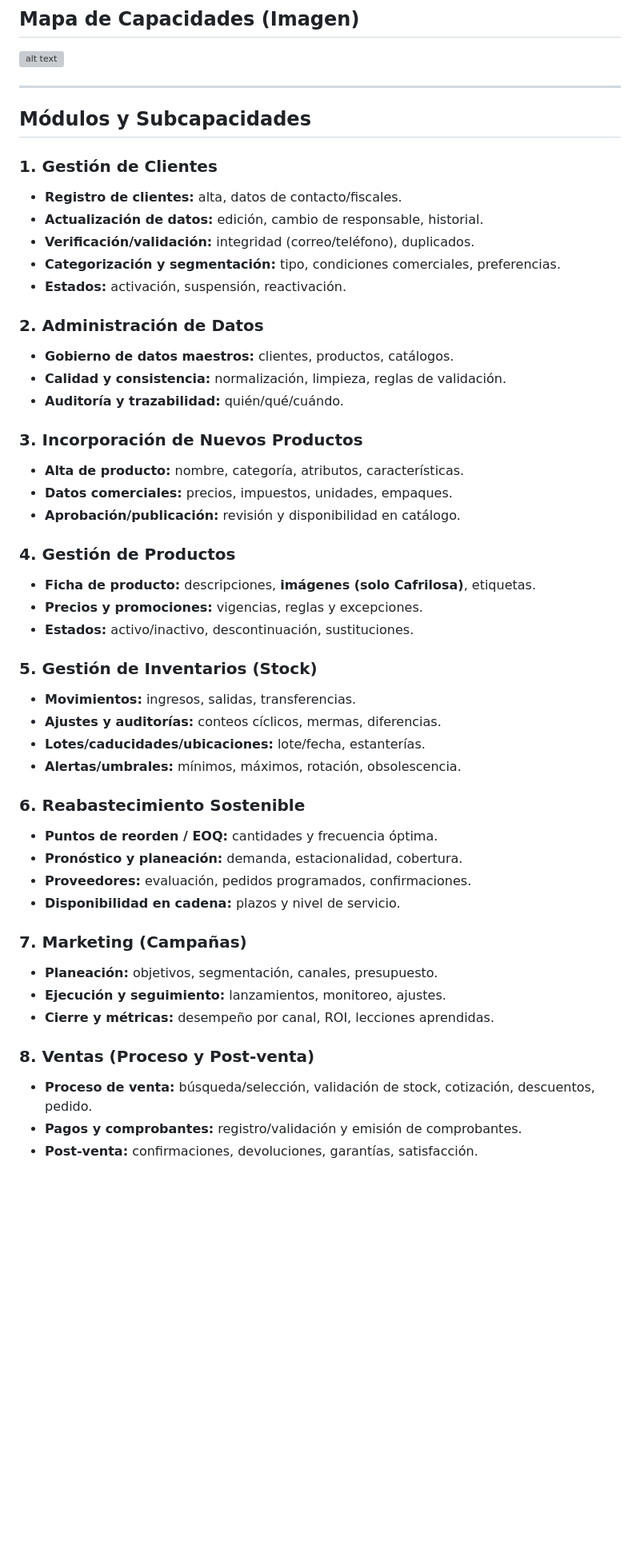
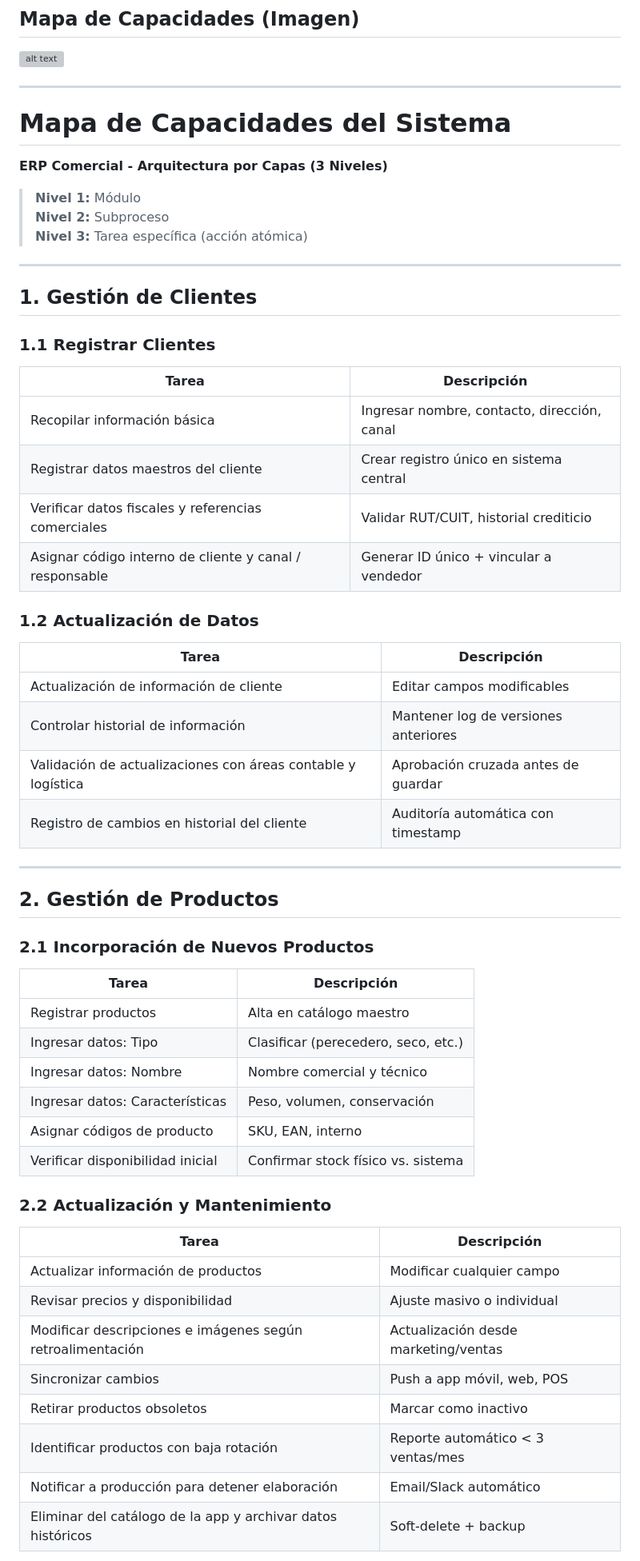
Before and after one commit to NextLogic2025/Capri-vents, a Markdown page: Arquitectura/1 Mapa de Capacidades/InformacionMapaCapacidades.md, the part around one of its changes. Shown at 80% size. GitHub-like rendering; blank space fills up the shorter version; grey boxes are pictures that could not be loaded.

Commit message:
Mapa Actualizado 2

```diff
--- a/Arquitectura/1 Mapa de Capacidades/InformacionMapaCapacidades.md
+++ b/Arquitectura/1 Mapa de Capacidades/InformacionMapaCapacidades.md
@@ -41,50 +41,56 @@ Un **Mapa de Capacidades** organiza, en lenguaje de negocio, **lo que el sistema
 ---
 
 
+# Mapa de Capacidades del Sistema
+**ERP Comercial - Arquitectura por Capas (3 Niveles)**
 
-## Módulos y Subcapacidades
+> **Nivel 1:** Módulo
+> **Nivel 2:** Subproceso
+> **Nivel 3:** Tarea específica (acción atómica)
 
-### 1. Gestión de Clientes
-- **Registro de clientes:** alta, datos de contacto/fiscales.
-- **Actualización de datos:** edición, cambio de responsable, historial.
-- **Verificación/validación:** integridad (correo/teléfono), duplicados.
-- **Categorización y segmentación:** tipo, condiciones comerciales, preferencias.
-- **Estados:** activación, suspensión, reactivación.
+---
 
-### 2. Administración de Datos
-- **Gobierno de datos maestros:** clientes, productos, catálogos.
-- **Calidad y consistencia:** normalización, limpieza, reglas de validación.
-- **Auditoría y trazabilidad:** quién/qué/cuándo.
+## 1. Gestión de Clientes
 
-### 3. Incorporación de Nuevos Productos
-- **Alta de producto:** nombre, categoría, atributos, características.
-- **Datos comerciales:** precios, impuestos, unidades, empaques.
-- **Aprobación/publicación:** revisión y disponibilidad en catálogo.
+### 1.1 Registrar Clientes
+| Tarea | Descripción |
+|------|-------------|
+| Recopilar información básica | Ingresar nombre, contacto, dirección, canal |
+| Registrar datos maestros del cliente | Crear registro único en sistema central |
+| Verificar datos fiscales y referencias comerciales | Validar RUT/CUIT, historial crediticio |
+| Asignar código interno de cliente y canal / responsable | Generar ID único + vincular a vendedor |
 
-### 4. Gestión de Productos
-- **Ficha de producto:** descripciones, **imágenes (solo Cafrilosa)**, etiquetas.
-- **Precios y promociones:** vigencias, reglas y excepciones.
-- **Estados:** activo/inactivo, descontinuación, sustituciones.
+### 1.2 Actualización de Datos
+| Tarea | Descripción |
+|------|-------------|
+| Actualización de información de cliente | Editar campos modificables |
+| Controlar historial de información | Mantener log de versiones anteriores |
+| Validación de actualizaciones con áreas contable y logística | Aprobación cruzada antes de guardar |
+| Registro de cambios en historial del cliente | Auditoría automática con timestamp |
 
-### 5. Gestión de Inventarios (Stock)
-- **Movimientos:** ingresos, salidas, transferencias.
-- **Ajustes y auditorías:** conteos cíclicos, mermas, diferencias.
-- **Lotes/caducidades/ubicaciones:** lote/fecha, estanterías.
-- **Alertas/umbrales:** mínimos, máximos, rotación, obsolescencia.
+---
 
-### 6. Reabastecimiento Sostenible
-- **Puntos de reorden / EOQ:** cantidades y frecuencia óptima.
-- **Pronóstico y planeación:** demanda, estacionalidad, cobertura.
-- **Proveedores:** evaluación, pedidos programados, confirmaciones.
-- **Disponibilidad en cadena:** plazos y nivel de servicio.
+## 2. Gestión de Productos
 
-### 7. Marketing (Campañas)
-- **Planeación:** objetivos, segmentación, canales, presupuesto.
-- **Ejecución y seguimiento:** lanzamientos, monitoreo, ajustes.
-- **Cierre y métricas:** desempeño por canal, ROI, lecciones aprendidas.
+### 2.1 Incorporación de Nuevos Productos
+| Tarea | Descripción |
+|------|-------------|
+| Registrar productos | Alta en catálogo maestro |
+| Ingresar datos: Tipo | Clasificar (perecedero, seco, etc.) |
+| Ingresar datos: Nombre | Nombre comercial y técnico |
+| Ingresar datos: Características | Peso, volumen, conservación |
+| Asignar códigos de producto | SKU, EAN, interno |
+| Verificar disponibilidad inicial | Confirmar stock físico vs. sistema |
 
-### 8. Ventas (Proceso y Post-venta)
-- **Proceso de venta:** búsqueda/selección, validación de stock, cotización, descuentos, pedido.
-- **Pagos y comprobantes:** registro/validación y emisión de comprobantes.
-- **Post-venta:** confirmaciones, devoluciones, garantías, satisfacción.
+### 2.2 Actualización y Mantenimiento
+| Tarea | Descripción |
+|------|-------------|
+| Actualizar información de productos | Modificar cualquier campo |
+| Revisar precios y disponibilidad | Ajuste masivo o individual |
+| Modificar descripciones e imágenes según retroalimentación | Actualización desde marketing/ventas |
+| Sincronizar cambios | Push a app móvil, web, POS |
+| Retirar productos obsoletos | Marcar como inactivo |
+| Identificar productos con baja rotación | Reporte automático < 3 ventas/mes |
+| Notificar a producción para detener elaboración | Email/Slack automático |
+| Eliminar del catálogo de la app y archivar datos históricos | Soft-delete + backup |
 
```
Also changed, not shown: other parts of Arquitectura/1 Mapa de Capacidades/InformacionMapaCapacidades.md (+91 -5 lines).
